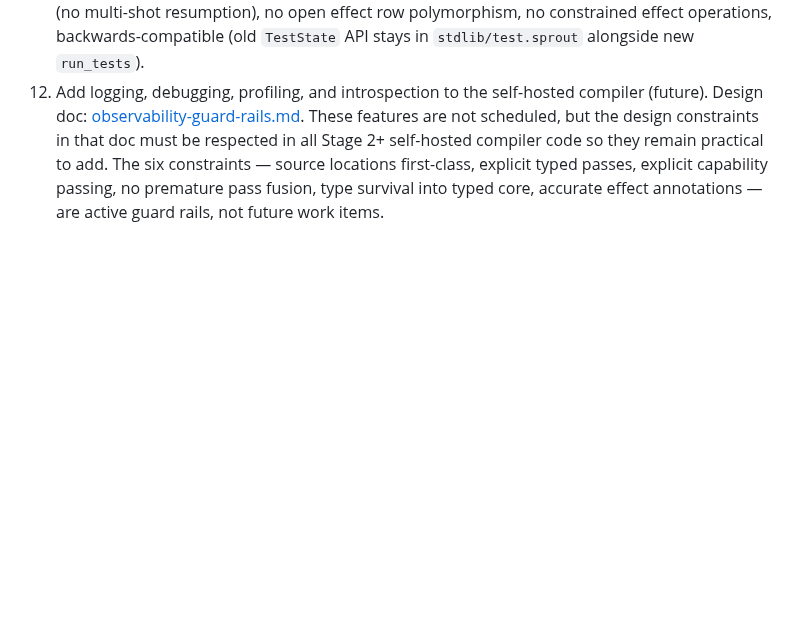
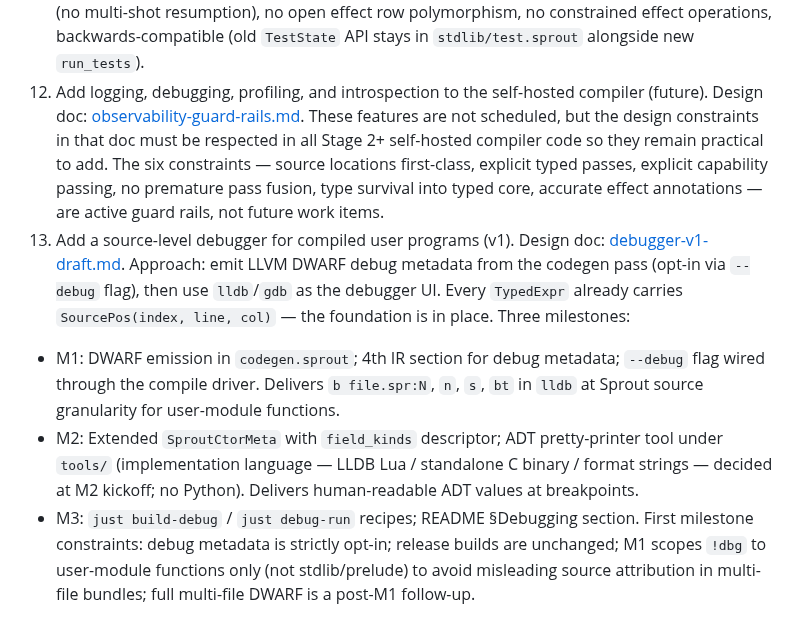
Before and after one commit to cthulhu666/sprout-lang, a Markdown page: docs/backlog.md, the part around the change. Rendered like a GitHub page; blank space fills up the shorter version.

```diff
--- a/docs/backlog.md
+++ b/docs/backlog.md
@@ -102,3 +102,21 @@ This file tracks open design, implementation, and tooling follow-up work.
 12. Add logging, debugging, profiling, and introspection to the self-hosted compiler (future).
    Design doc: [observability-guard-rails.md](./observability-guard-rails.md).
    These features are not scheduled, but the design constraints in that doc must be respected in all Stage 2+ self-hosted compiler code so they remain practical to add. The six constraints — source locations first-class, explicit typed passes, explicit capability passing, no premature pass fusion, type survival into typed core, accurate effect annotations — are active guard rails, not future work items.
+13. Add a source-level debugger for compiled user programs (v1).
+   Design doc: [debugger-v1-draft.md](./debugger-v1-draft.md).
+   Approach: emit LLVM DWARF debug metadata from the codegen pass (opt-in via `--debug`
+   flag), then use `lldb`/`gdb` as the debugger UI.  Every `TypedExpr` already carries
+   `SourcePos(index, line, col)` — the foundation is in place.
+   Three milestones:
+   - M1: DWARF emission in `codegen.sprout`; 4th IR section for debug metadata; `--debug`
+     flag wired through the compile driver.  Delivers `b file.spr:N`, `n`, `s`, `bt` in
+     `lldb` at Sprout source granularity for user-module functions.
+   - M2: Extended `SproutCtorMeta` with `field_kinds` descriptor; ADT pretty-printer tool
+     under `tools/` (implementation language — LLDB Lua / standalone C binary / format
+     strings — decided at M2 kickoff; no Python).  Delivers human-readable ADT values at
+     breakpoints.
+   - M3: `just build-debug` / `just debug-run` recipes; README §Debugging section.
+   First milestone constraints: debug metadata is strictly opt-in; release builds are
+   unchanged; M1 scopes `!dbg` to user-module functions only (not stdlib/prelude) to
+   avoid misleading source attribution in multi-file bundles; full multi-file DWARF is a
+   post-M1 follow-up.
```
Also changed, not shown: docs/debugger-v1-draft.md (added, +230 -0 lines).
